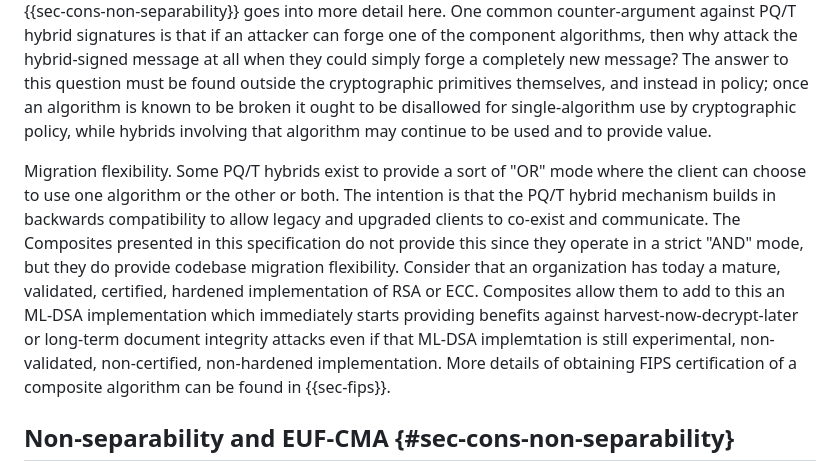
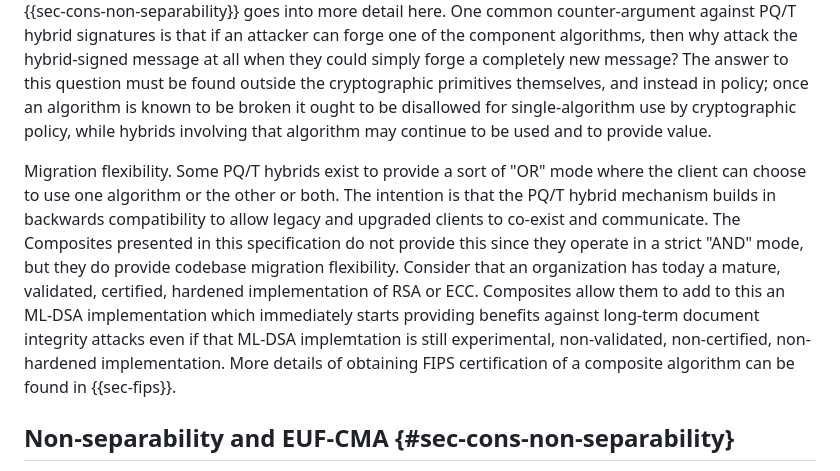
Before and after one commit to lamps-wg/draft-composite-sigs, a Markdown page: draft-ietf-lamps-pq-composite-sigs.md, the part around the change. Rendered like a GitHub page.

Commit message:
Removed the harvest not decrypt later and kept long term signature
Author group agreed with text.

```diff
--- a/draft-ietf-lamps-pq-composite-sigs.md
+++ b/draft-ietf-lamps-pq-composite-sigs.md
@@ -1481,7 +1481,7 @@ In broad terms, a PQ/T Hybrid can be used either to provide dual-algorithm secur
 
 Dual-algorithm security. The general idea is that the data is proctected by two algorithms such that an attacker would need to break both in order to compromise the data. As with most of cryptography, this property is easy to state in general terms, but becomes more complicated when expressed in formalisms. {{sec-cons-non-separability}} goes into more detail here. One common counter-argument against PQ/T hybrid signatures is that if an attacker can forge one of the component algorithms, then why attack the hybrid-signed message at all when they could simply forge a completely new message? The answer to this question must be found outside the cryptographic primitives themselves, and instead in policy; once an algorithm is known to be broken it ought to be disallowed for single-algorithm use by cryptographic policy, while hybrids involving that algorithm may continue to be used and to provide value.
 
-Migration flexibility. Some PQ/T hybrids exist to provide a sort of "OR" mode where the client can choose to use one algorithm or the other or both. The intention is that the PQ/T hybrid mechanism builds in backwards compatibility to allow legacy and upgraded clients to co-exist and communicate. The Composites presented in this specification do not provide this since they operate in a strict "AND" mode, but they do provide codebase migration flexibility. Consider that an organization has today a mature, validated, certified, hardened implementation of RSA or ECC. Composites allow them to add to this an ML-DSA implementation which immediately starts providing benefits against harvest-now-decrypt-later or long-term document integrity attacks even if that ML-DSA implemtation is still experimental, non-validated, non-certified, non-hardened implementation. More details of obtaining FIPS certification of a composite algorithm can be found in {{sec-fips}}.
+Migration flexibility. Some PQ/T hybrids exist to provide a sort of "OR" mode where the client can choose to use one algorithm or the other or both. The intention is that the PQ/T hybrid mechanism builds in backwards compatibility to allow legacy and upgraded clients to co-exist and communicate. The Composites presented in this specification do not provide this since they operate in a strict "AND" mode, but they do provide codebase migration flexibility. Consider that an organization has today a mature, validated, certified, hardened implementation of RSA or ECC. Composites allow them to add to this an ML-DSA implementation which immediately starts providing benefits against long-term document integrity attacks even if that ML-DSA implemtation is still experimental, non-validated, non-certified, non-hardened implementation. More details of obtaining FIPS certification of a composite algorithm can be found in {{sec-fips}}.
 
 ## Non-separability and EUF-CMA {#sec-cons-non-separability}
 
```
